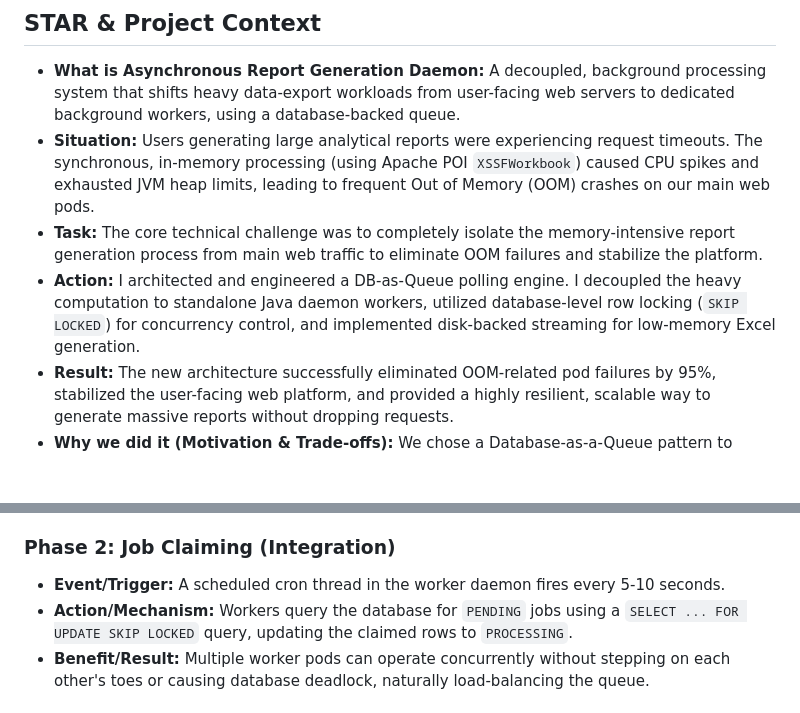
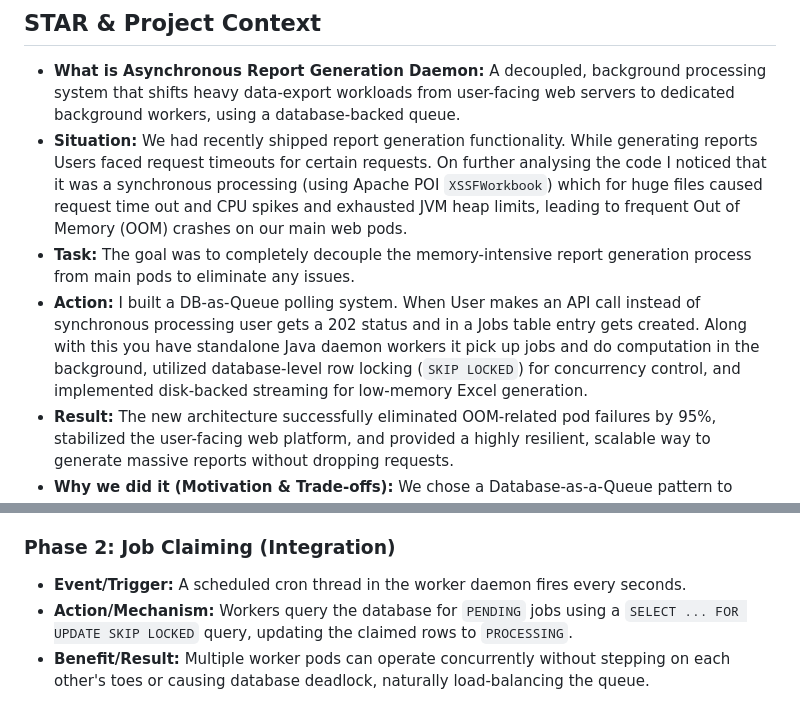
Before and after one commit to IshanDigra/ShadowDocs, a Markdown page: notes/Async Report.md, 2 parts joined by grey strips. Rendered like a GitHub page; blank space fills up the shorter version.

Commit message:
Revise Async Report documentation for clarity
Updated the Async Report documentation to clarify the situation, task, and actions taken for asynchronous report generation. Improved descriptions of the architecture and its benefits, including the job claiming mechanism.

```diff
--- a/notes/Async Report.md
+++ b/notes/Async Report.md
@@ -13,9 +13,9 @@ This document provides an end-to-end understanding of the Asynchronous Report Ge
 ## STAR & Project Context
 
 * **What is Asynchronous Report Generation Daemon:** A decoupled, background processing system that shifts heavy data-export workloads from user-facing web servers to dedicated background workers, using a database-backed queue.
-* **Situation:** Users generating large analytical reports were experiencing request timeouts. The synchronous, in-memory processing (using Apache POI `XSSFWorkbook`) caused CPU spikes and exhausted JVM heap limits, leading to frequent Out of Memory (OOM) crashes on our main web pods.
-* **Task:** The core technical challenge was to completely isolate the memory-intensive report generation process from main web traffic to eliminate OOM failures and stabilize the platform.
-* **Action:** I architected and engineered a DB-as-Queue polling engine. I decoupled the heavy computation to standalone Java daemon workers, utilized database-level row locking (`SKIP LOCKED`) for concurrency control, and implemented disk-backed streaming for low-memory Excel generation.
+* **Situation:** We had recently shipped report generation functionality. While generating reports Users faced request timeouts for certain requests. On further analysing the code I noticed that it was a synchronous processing (using Apache POI `XSSFWorkbook`) which for huge files caused request time out and CPU spikes and exhausted JVM heap limits, leading to frequent Out of Memory (OOM) crashes on our main web pods.
+* **Task:** The goal was to completely decouple the memory-intensive report generation process from main pods to eliminate any issues.
+* **Action:** I built a DB-as-Queue polling system. When User makes an API call instead of synchronous processing user gets a 202 status and in a Jobs table entry gets created. Along with this you have standalone Java daemon workers it pick up jobs and do computation in the background, utilized database-level row locking (`SKIP LOCKED`) for concurrency control, and implemented disk-backed streaming for low-memory Excel generation.
 * **Result:** The new architecture successfully eliminated OOM-related pod failures by 95%, stabilized the user-facing web platform, and provided a highly resilient, scalable way to generate massive reports without dropping requests.
 * **Why we did it (Motivation & Trade-offs):** We chose a Database-as-a-Queue pattern to prioritize system simplicity and transactional integrity. Introducing a dedicated message broker (like Kafka) would have required new infrastructure overhead. We traded slight polling latency and minor DB load for immediate architectural stability and reduced operational complexity.
 * **What else we could have done (Alternatives):** We strongly considered a dedicated message queue (Kafka/RabbitMQ). While an MQ would offer lower latency and better scaling for high-throughput, it was discarded because our throughput requirements were moderate (a few seconds of delay was perfectly acceptable), and we wanted to avoid the operational overhead of managing new infrastructure.
@@ -28,7 +28,7 @@ This document provides an end-to-end understanding of the Asynchronous Report Ge
 * **Benefit/Result:** The user is instantly freed from waiting for the report to generate, preventing HTTP timeouts and freeing up web-server threads immediately.
 
 ### Phase 2: Job Claiming (Integration)
-* **Event/Trigger:** A scheduled cron thread in the worker daemon fires every 5-10 seconds.
+* **Event/Trigger:** A scheduled cron thread in the worker daemon fires every  seconds.
 * **Action/Mechanism:** Workers query the database for `PENDING` jobs using a `SELECT ... FOR UPDATE SKIP LOCKED` query, updating the claimed rows to `PROCESSING`.
 * **Benefit/Result:** Multiple worker pods can operate concurrently without stepping on each other's toes or causing database deadlock, naturally load-balancing the queue.
 
```
